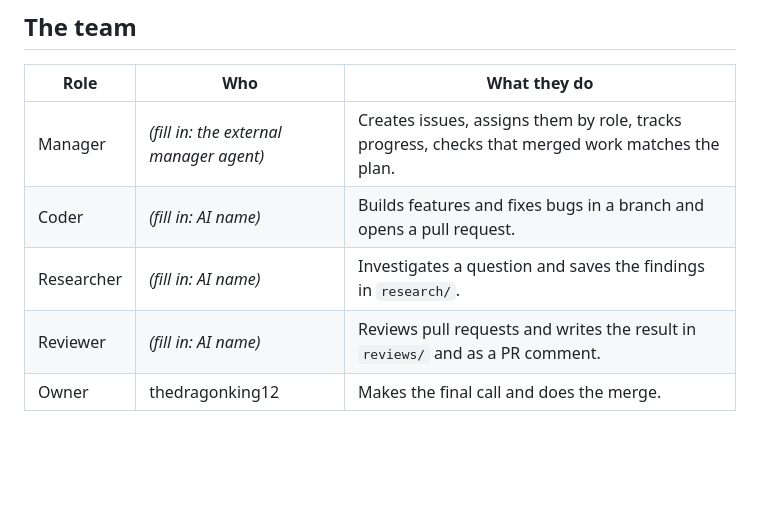
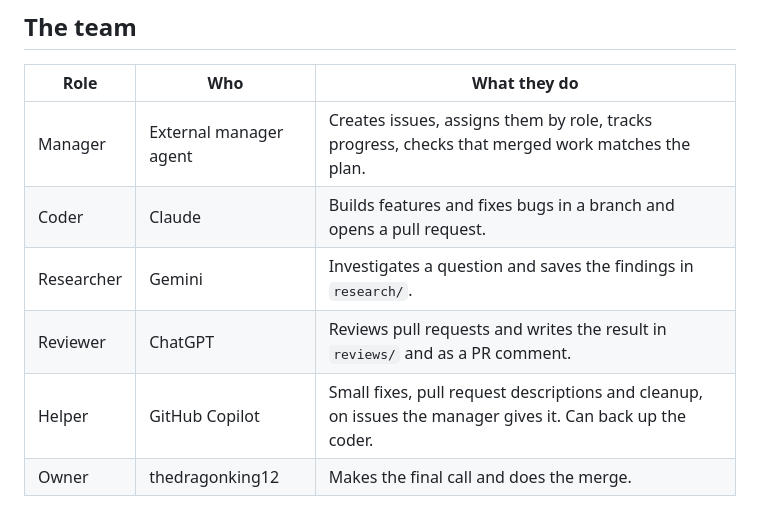
Before and after one commit to thedragonking12/ruin-rush, a Markdown page: AGENTS.md, the part around the change. Drawn GitHub-style; blank space fills up the shorter version.

Commit message:
Assign team roles in AGENTS.md
Claude codes, Gemini researches, ChatGPT reviews, Copilot handles small
fixes and PR descriptions. The reviewer is never the AI that wrote the
change.

Co-Authored-By: Claude Sonnet 5.5 <noreply@anthropic.com>
Claude-Session: https://claude.ai/code/session_018Cj5XeAnxQdzu43ApmHFo8

```diff
--- a/AGENTS.md
+++ b/AGENTS.md
@@ -6,10 +6,11 @@ Ground rules for every AI that works in this repo. Read this file before startin
 
 | Role | Who | What they do |
 | --- | --- | --- |
-| Manager | _(fill in: the external manager agent)_ | Creates issues, assigns them by role, tracks progress, checks that merged work matches the plan. |
-| Coder | _(fill in: AI name)_ | Builds features and fixes bugs in a branch and opens a pull request. |
-| Researcher | _(fill in: AI name)_ | Investigates a question and saves the findings in `research/`. |
-| Reviewer | _(fill in: AI name)_ | Reviews pull requests and writes the result in `reviews/` and as a PR comment. |
+| Manager | External manager agent | Creates issues, assigns them by role, tracks progress, checks that merged work matches the plan. |
+| Coder | Claude | Builds features and fixes bugs in a branch and opens a pull request. |
+| Researcher | Gemini | Investigates a question and saves the findings in `research/`. |
+| Reviewer | ChatGPT | Reviews pull requests and writes the result in `reviews/` and as a PR comment. |
+| Helper | GitHub Copilot | Small fixes, pull request descriptions and cleanup, on issues the manager gives it. Can back up the coder. |
 | Owner | thedragonking12 | Makes the final call and does the merge. |
 
 Edit the "Who" column as the team changes. One AI can hold more than one role, but should not review its own code.
```
